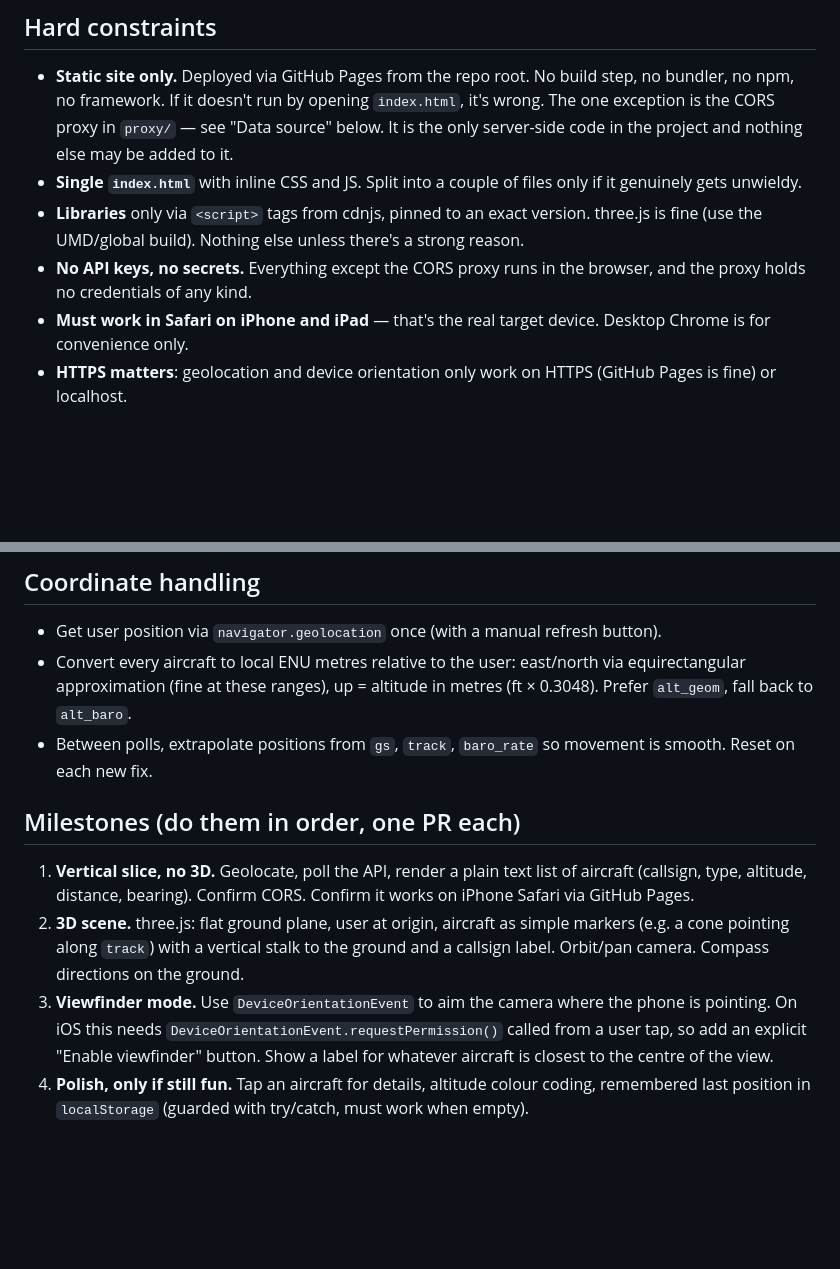
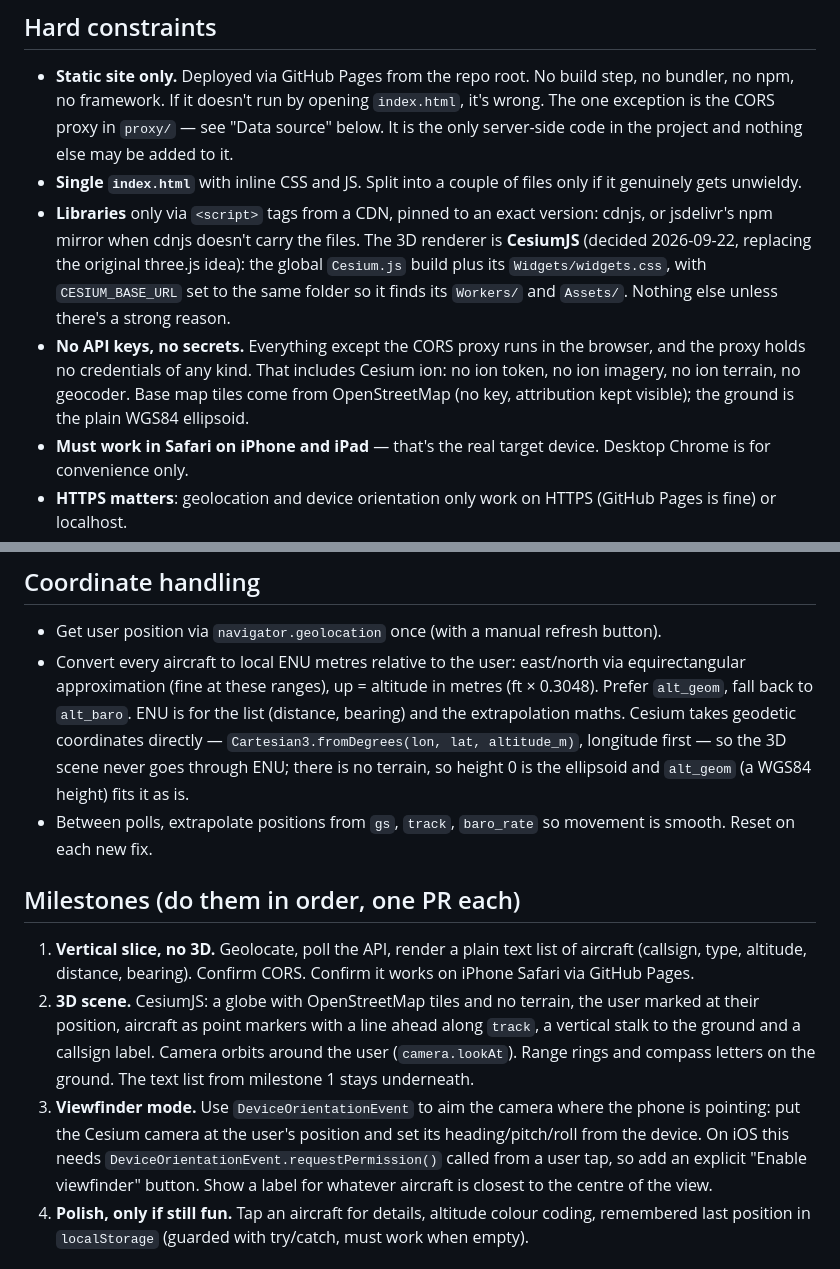
Before and after one commit to Micrologist/MicroRadar, a Markdown page: CLAUDE.md, 2 parts joined by grey strips. Drawn GitHub-style; blank space fills up the shorter version.

```diff
--- a/CLAUDE.md
+++ b/CLAUDE.md
@@ -15,10 +15,17 @@ Keep everything small, boring and finishable.
   the only server-side code in the project and nothing else may be added to it.
 - **Single `index.html`** with inline CSS and JS. Split into a couple of files only if
   it genuinely gets unwieldy.
-- **Libraries** only via `<script>` tags from cdnjs, pinned to an exact version.
-  three.js is fine (use the UMD/global build). Nothing else unless there's a strong reason.
+- **Libraries** only via `<script>` tags from a CDN, pinned to an exact version:
+  cdnjs, or jsdelivr's npm mirror when cdnjs doesn't carry the files. The 3D
+  renderer is **CesiumJS** (decided 2026-09-22, replacing the original three.js
+  idea): the global `Cesium.js` build plus its `Widgets/widgets.css`, with
+  `CESIUM_BASE_URL` set to the same folder so it finds its `Workers/` and `Assets/`.
+  Nothing else unless there's a strong reason.
 - **No API keys, no secrets.** Everything except the CORS proxy runs in the browser,
-  and the proxy holds no credentials of any kind.
+  and the proxy holds no credentials of any kind. That includes Cesium ion: no ion
+  token, no ion imagery, no ion terrain, no geocoder. Base map tiles come from
+  OpenStreetMap (no key, attribution kept visible); the ground is the plain WGS84
+  ellipsoid.
 - **Must work in Safari on iPhone and iPad** — that's the real target device.
   Desktop Chrome is for convenience only.
 - **HTTPS matters**: geolocation and device orientation only work on HTTPS (GitHub Pages
@@ -68,6 +75,10 @@ If a future aggregator serves proper CORS headers, delete the proxy and go direc
 - Convert every aircraft to local ENU metres relative to the user:
   east/north via equirectangular approximation (fine at these ranges),
   up = altitude in metres (ft × 0.3048). Prefer `alt_geom`, fall back to `alt_baro`.
+  ENU is for the list (distance, bearing) and the extrapolation maths. Cesium takes
+  geodetic coordinates directly — `Cartesian3.fromDegrees(lon, lat, altitude_m)`,
+  longitude first — so the 3D scene never goes through ENU; there is no terrain,
+  so height 0 is the ellipsoid and `alt_geom` (a WGS84 height) fits it as is.
 - Between polls, extrapolate positions from `gs`, `track`, `baro_rate` so movement
   is smooth. Reset on each new fix.
 
@@ -76,13 +87,17 @@ If a future aggregator serves proper CORS headers, delete the proxy and go direc
 1. **Vertical slice, no 3D.** Geolocate, poll the API, render a plain text list of
    aircraft (callsign, type, altitude, distance, bearing). Confirm CORS. Confirm it
    works on iPhone Safari via GitHub Pages.
-2. **3D scene.** three.js: flat ground plane, user at origin, aircraft as simple
-   markers (e.g. a cone pointing along `track`) with a vertical stalk to the ground
-   and a callsign label. Orbit/pan camera. Compass directions on the ground.
+2. **3D scene.** CesiumJS: a globe with OpenStreetMap tiles and no terrain, the
+   user marked at their position, aircraft as point markers with a line ahead along
+   `track`, a vertical stalk to the ground and a callsign label. Camera orbits
+   around the user (`camera.lookAt`). Range rings and compass letters on the ground.
+   The text list from milestone 1 stays underneath.
 3. **Viewfinder mode.** Use `DeviceOrientationEvent` to aim the camera where the
-   phone is pointing. On iOS this needs `DeviceOrientationEvent.requestPermission()`
-   called from a user tap, so add an explicit "Enable viewfinder" button.
-   Show a label for whatever aircraft is closest to the centre of the view.
+   phone is pointing: put the Cesium camera at the user's position and set its
+   heading/pitch/roll from the device. On iOS this needs
+   `DeviceOrientationEvent.requestPermission()` called from a user tap, so add an
+   explicit "Enable viewfinder" button. Show a label for whatever aircraft is
+   closest to the centre of the view.
 4. **Polish, only if still fun.** Tap an aircraft for details, altitude colour
    coding, remembered last position in `localStorage` (guarded with try/catch,
    must work when empty).
```
Also changed, not shown: docs/plan-m2.md (added, +514 -0 lines).
